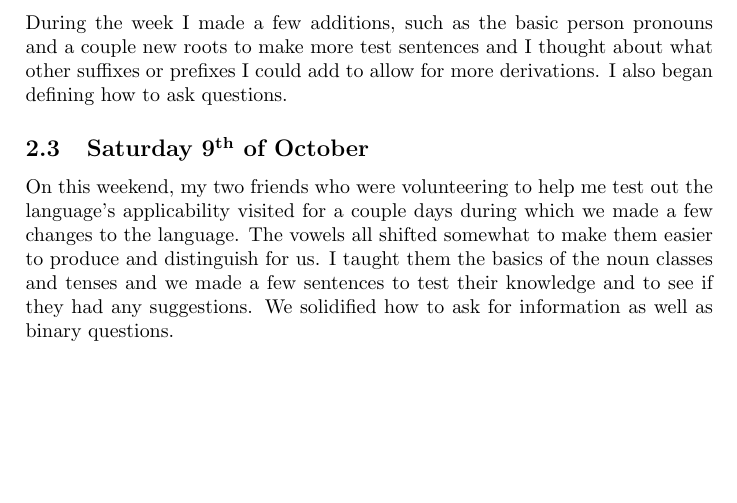
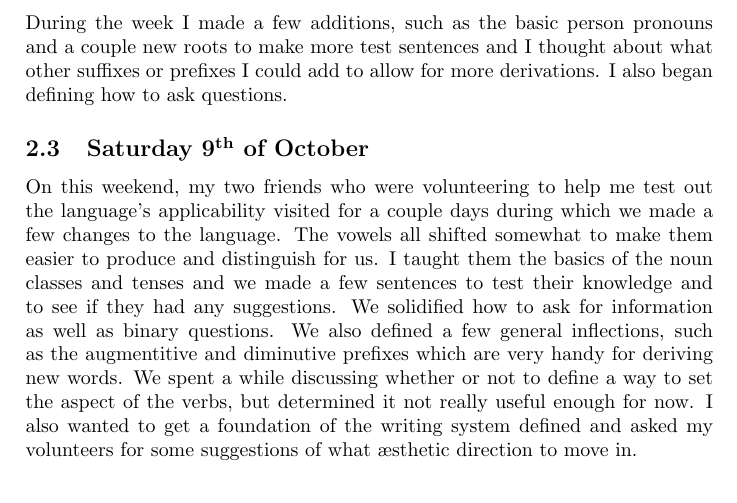
Before and after one commit to Sam36502/VA, a LaTeX document (Language_Log/langlog.tex): part of page 2 of 2, cut so that both start at the same text. Compiled offline with pdfLaTeX.

Commit message:
Worked on log

```diff
--- a/Language_Log/langlog.tex
+++ b/Language_Log/langlog.tex
@@ -49,6 +49,11 @@ applicability visited for a couple days during which we made a few changes to th
 The vowels all shifted somewhat to make them easier to produce and distinguish for us. I
 taught them the basics of the noun classes and tenses and we made a few sentences to test
 their knowledge and to see if they had any suggestions. We solidified how to ask for
-information as well as binary questions.
+information as well as binary questions. We also defined a few general inflections, such
+as the augmentitive and diminutive prefixes which are very handy for deriving new words.
+We spent a while discussing whether or not to define a way to set the aspect of the verbs,
+but determined it not really useful enough for now. I also wanted to get a foundation of
+the writing system defined and asked my volunteers for some suggestions of what \ae sthetic
+direction to move in.
 
 \end{document}
```
Also changed, not shown: Language_Log/langlog.pdf, 4 other files.
